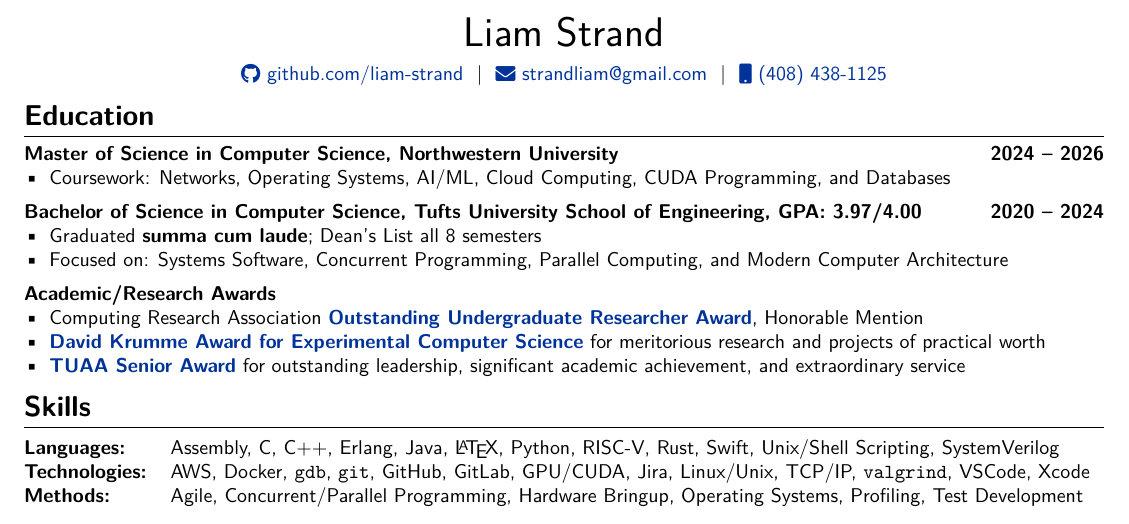
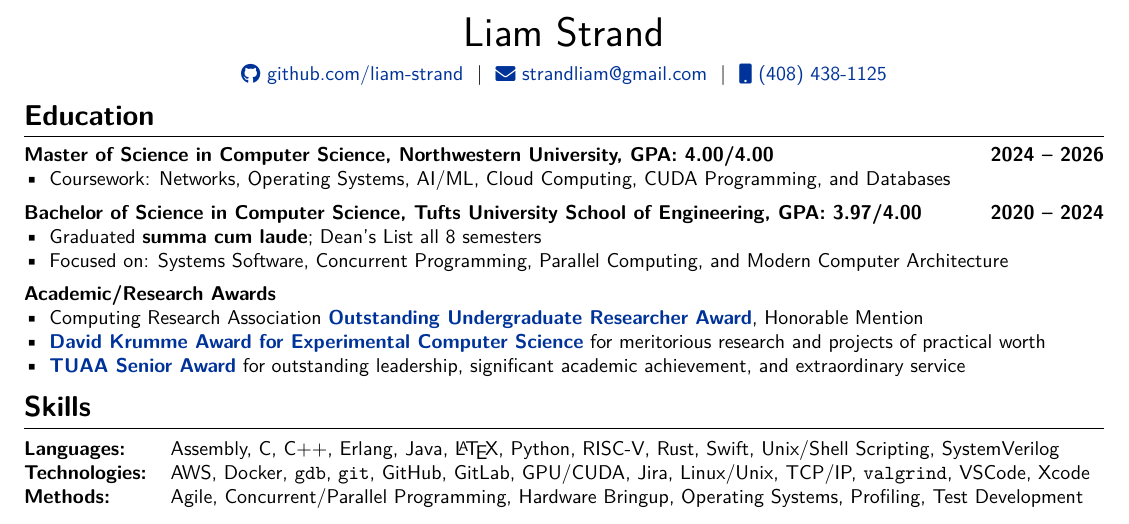
Before and after one commit to liam-strand/resume, a LaTeX CV (cv.tex): part of the page, cut so that both start at the same text. Compiled offline with XeLaTeX.

Commit message:
set nu gpa

```diff
--- a/cv.tex
+++ b/cv.tex
@@ -122,7 +122,7 @@
 
 \section{Education}
 \begin{minipage}[t]{\linewidth}
-    \textbf{Master of Science in Computer Science, Northwestern University } \hfill \textbf{2024 -- 2026}
+    \textbf{Master of Science in Computer Science, Northwestern University, GPA: 4.00/4.00 } \hfill \textbf{2024 -- 2026}
     \begin{mylist}
         \item Coursework: Networks, Operating Systems, AI/ML, Cloud Computing, CUDA Programming, and Databases
     \end{mylist}
```
